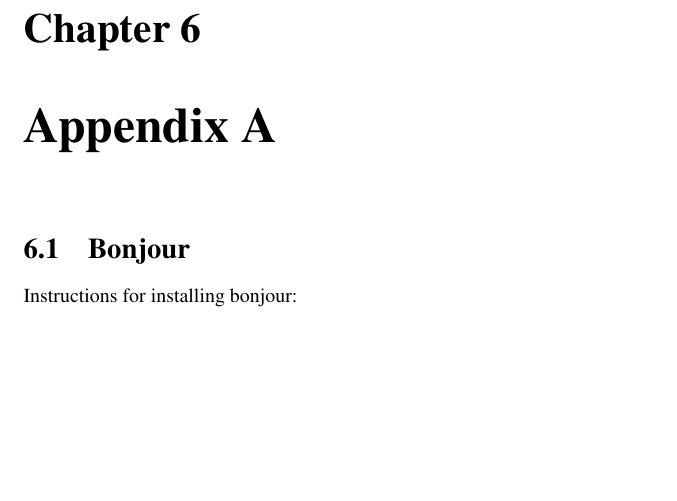
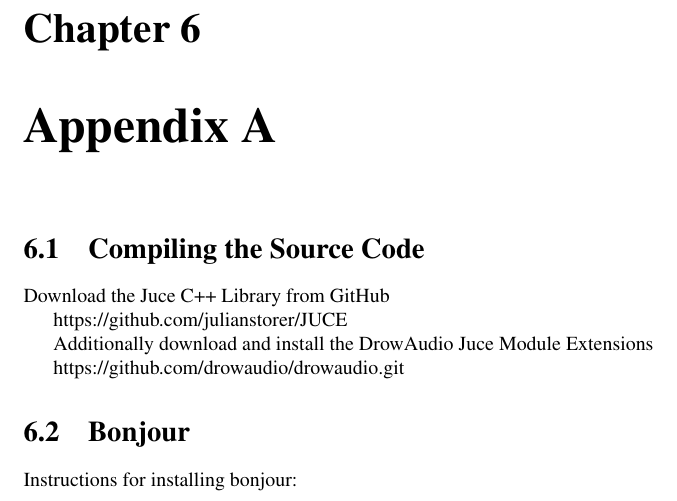
Before and after one commit to alexgustafson/SemDoc, a LaTeX thesis (main.tex, which reads chapters/compileFromSource.tex): part of page 15 of 15, cut so that both start at the same text, the shorter picture padded with empty space. Compiled offline with pdfLaTeX.

Commit message:
installation and compilation instructions placeholder

```diff
--- /dev/null
+++ b/chapters/compileFromSource.tex
@@ -0,0 +1,9 @@
+\section{Compiling the Source Code}
+
+Download the Juce C++ Library from GitHub
+
+https://github.com/julianstorer/JUCE
+
+Additionally download and install the DrowAudio Juce Module Extensions
+
+https://github.com/drowaudio/drowaudio.git
--- a/main.tex
+++ b/main.tex
@@ -49,6 +49,7 @@ I declare that..
 \bibliographystyle{plain}
 
 \chapter{Appendix A}
+\input{chapters/compileFromSource}
 \input{chapters/bonjour}
 
 \end{document}
```
Also changed, not shown: main.pdf, 3 other files.
